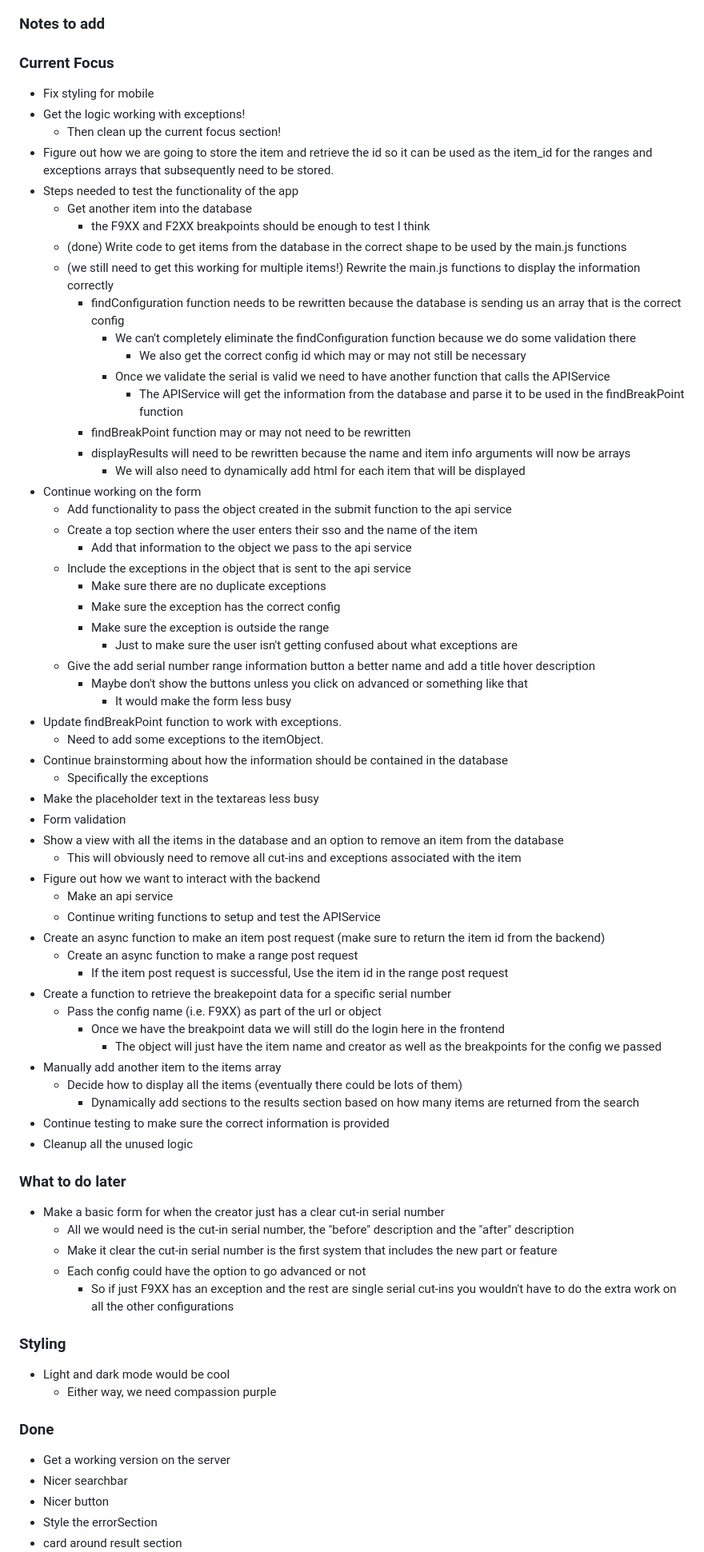
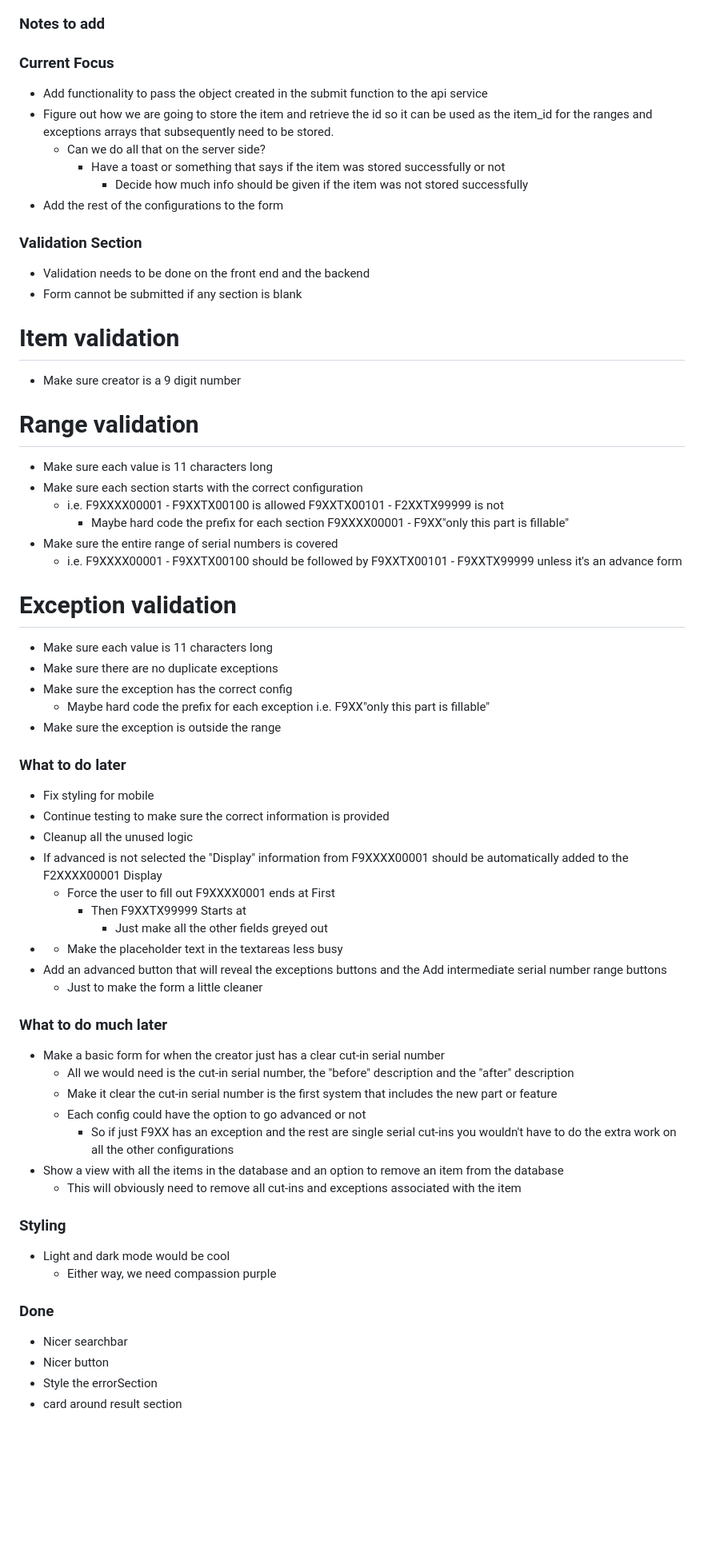
Before and after one commit to ko9x/hvc-project, a Markdown page: TODO.md, the part around the change printed below. Shown: that part at 80% size. Drawn GitHub-style; blank space fills up the shorter version.

Commit message:
Cleaned up todo

```diff
--- a/TODO.md
+++ b/TODO.md
@@ -1,72 +1,63 @@
 ### Notes to add
 
 ### Current Focus
+* Add functionality to pass the object created in the submit function to the api service
+* Figure out how we are going to store the item and retrieve the id so it can be used as the item_id for the ranges and exceptions arrays that subsequently need to be stored.
+    * Can we do all that on the server side?
+        * Have a toast or something that says if the item was stored successfully or not
+            * Decide how much info should be given if the item was not stored successfully
+* Add the rest of the configurations to the form
+
+### Validation Section
+* Validation needs to be done on the front end and the backend
+* Form cannot be submitted if any section is blank
+
+# Item validation
+* Make sure creator is a 9 digit number
+
+# Range validation
+* Make sure each value is 11 characters long
+* Make sure each section starts with the correct configuration
+    * i.e. F9XXXX00001 - F9XXTX00100 is allowed F9XXTX00101 - F2XXTX99999 is not
+        * Maybe hard code the prefix for each section F9XXXX00001 - F9XX"only this part is fillable"
+* Make sure the entire range of serial numbers is covered
+    * i.e. F9XXXX00001 - F9XXTX00100 should be followed by F9XXTX00101 - F9XXTX99999 unless it's an advance form
+
+# Exception validation
+* Make sure each value is 11 characters long
+* Make sure there are no duplicate exceptions
+* Make sure the exception has the correct config
+    * Maybe hard code the prefix for each exception i.e. F9XX"only this part is fillable"
+* Make sure the exception is outside the range
+
+
+### What to do later
 * Fix styling for mobile
-* Get the logic working with exceptions!
-    * Then clean up the current focus section!
-* Figure out how we are going to store the item and retrieve the id so it can be used as the item_id for the ranges and exceptions arrays that subsequently need to be stored.
-* Steps needed to test the functionality of the app
-    * Get another item into the database
-        * the F9XX and F2XX breakpoints should be enough to test I think
-    * (done) Write code to get items from the database in the correct shape to be used by the main.js functions
-    * (we still need to get this working for multiple items!) Rewrite the main.js functions to display the information correctly
-        * findConfiguration function needs to be rewritten because the database is sending us an array that is the correct config
-            * We can't completely eliminate the findConfiguration function because we do some validation there
-                * We also get the correct config id which may or may not still be necessary
-            * Once we validate the serial is valid we need to have another function that calls the APIService
-                * The APIService will get the information from the database and parse it to be used in the findBreakPoint function
-        * findBreakPoint function may or may not need to be rewritten
-        * displayResults will need to be rewritten because the name and item info arguments will now be arrays
-            * We will also need to dynamically add html for each item that will be displayed
-* Continue working on the form
-    * Add functionality to pass the object created in the submit function to the api service
-    * Create a top section where the user enters their sso and the name of the item
-        * Add that information to the object we pass to the api service
-    * Include the exceptions in the object that is sent to the api service
-        * Make sure there are no duplicate exceptions
-        * Make sure the exception has the correct config
-        * Make sure the exception is outside the range
-            * Just to make sure the user isn't getting confused about what exceptions are
-    * Give the add serial number range information button a better name and add a title hover description
-        * Maybe don't show the buttons unless you click on advanced or something like that
-            * It would make the form less busy
-* Update findBreakPoint function to work with exceptions.
-    * Need to add some exceptions to the itemObject.
-* Continue brainstorming about how the information should be contained in the database
-    * Specifically the exceptions
-* Make the placeholder text in the textareas less busy
-* Form validation
-* Show a view with all the items in the database and an option to remove an item from the database
-    * This will obviously need to remove all cut-ins and exceptions associated with the item
-* Figure out how we want to interact with the backend
-    * Make an api service
-    * Continue writing functions to setup and test the APIService
-* Create an async function to make an item post request (make sure to return the item id from the backend)
-    * Create an async function to make a range post request
-        * If the item post request is successful, Use the item id in the range post request
-* Create a function to retrieve the breakepoint data for a specific serial number
-    * Pass the config name (i.e. F9XX) as part of the url or object
-        * Once we have the breakpoint data we will still do the login here in the frontend
-            * The object will just have the item name and creator as well as the breakpoints for the config we passed
-* Manually add another item to the items array
-    * Decide how to display all the items (eventually there could be lots of them)
-        * Dynamically add sections to the results section based on how many items are returned from the search
 * Continue testing to make sure the correct information is provided
 * Cleanup all the unused logic
+* If advanced is not selected the "Display" information from F9XXXX00001 should be automatically added to the F2XXXX00001 Display
+    * Force the user to fill out F9XXXX0001 ends at First
+        * Then F9XXTX99999 Starts at
+            * Just make all the other fields greyed out
+* * Make the placeholder text in the textareas less busy
+* Add an advanced button that will reveal the exceptions buttons and the Add intermediate serial number range buttons
+    * Just to make the form a little cleaner
 
-### What to do later
+
+### What to do much later
 * Make a basic form for when the creator just has a clear cut-in serial number
     * All we would need is the cut-in serial number, the "before" description and the "after" description
     * Make it clear the cut-in serial number is the first system that includes the new part or feature
     * Each config could have the option to go advanced or not
         * So if just F9XX has an exception and the rest are single serial cut-ins you wouldn't have to do the extra work on all the other configurations
+* Show a view with all the items in the database and an option to remove an item from the database
+    * This will obviously need to remove all cut-ins and exceptions associated with the item
 
 ### Styling
 * Light and dark mode would be cool
     * Either way, we need compassion purple
 
 ### Done
-* Get a working version on the server
 * Nicer searchbar
 * Nicer button
 * Style the errorSection
```
Also changed, not shown: other parts of TODO.md (+2 -3 lines).
